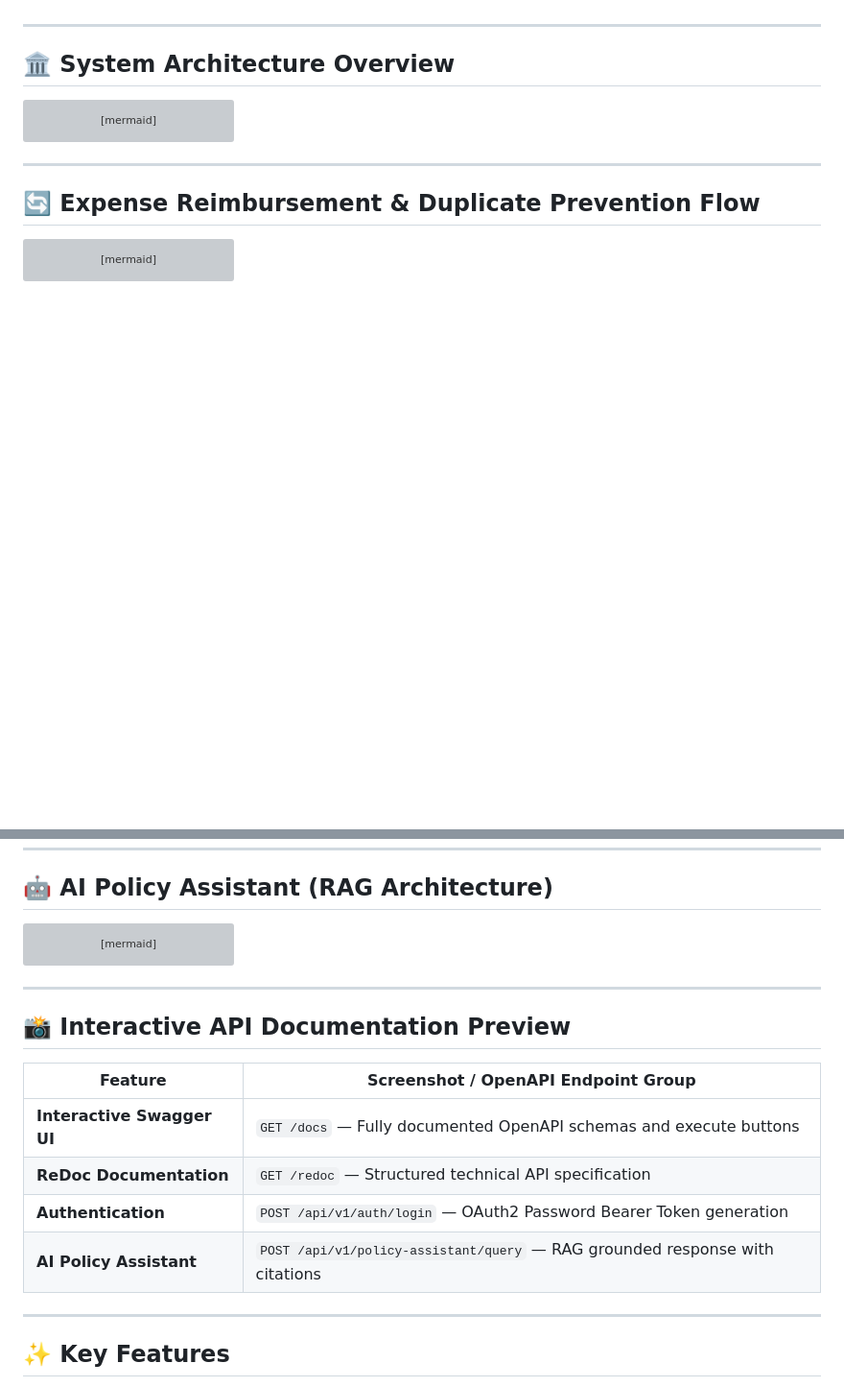
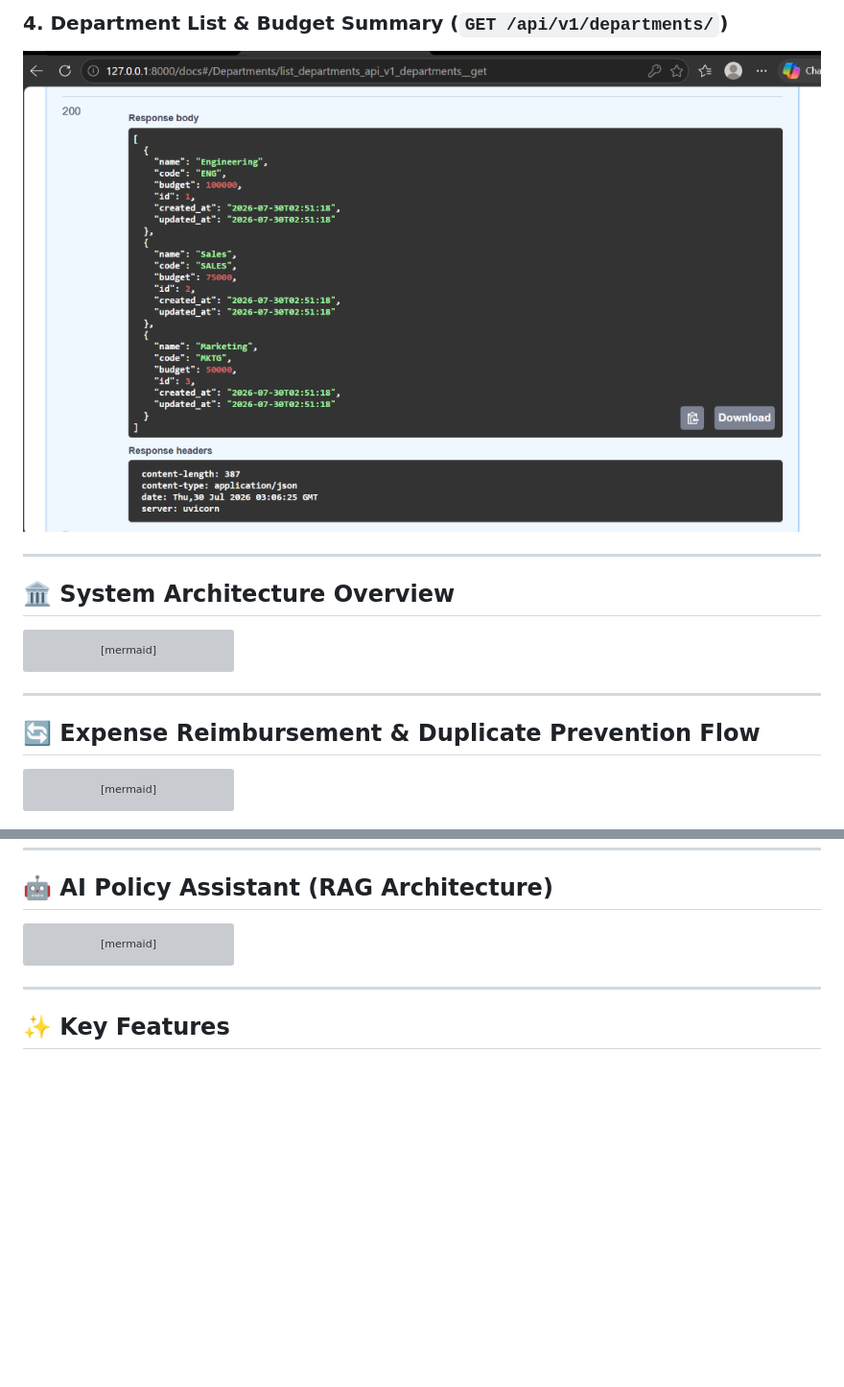
Before and after one commit to Hemant-Sharma-22/Expense-reimbursement-system, a Markdown page: README.md, 2 parts joined by grey strips. Shown at 96% size. Rendered like a GitHub page; pictures changed too: docs/screenshots/departments_response.png (added); blank space fills up the shorter version; grey boxes are pictures that could not be loaded.

Commit message:
Docs: Embed actual Swagger UI and OAuth2 screenshots into README

```diff
--- a/README.md
+++ b/README.md
@@ -10,3 +24,5 @@ A robust, enterprise-grade Expense Reimbursement System backend built using **Fa
+### 4. Department List & Budget Summary (`GET /api/v1/departments/`)
+![Department List API Response](docs/screenshots/departments_response.png)
 
 ---
 
@@ -109,17 +125,6 @@ sequenceDiagram
 
 ---
 
-## 📸 Interactive API Documentation Preview
-
-| Feature | Screenshot / OpenAPI Endpoint Group |
-|---|---|
-| **Interactive Swagger UI** | `GET /docs` — Fully documented OpenAPI schemas and execute buttons |
-| **ReDoc Documentation** | `GET /redoc` — Structured technical API specification |
-| **Authentication** | `POST /api/v1/auth/login` — OAuth2 Password Bearer Token generation |
-| **AI Policy Assistant** | `POST /api/v1/policy-assistant/query` — RAG grounded response with citations |
-
----
-
 ## ✨ Key Features
 
 - **🔐 OAuth2 Authentication & Role-Based Access Control (RBAC)**: Secure JWT token authentication with role enforcement (`EMPLOYEE`, `MANAGER`, `ADMIN`).
```
Also changed, not shown: other parts of README.md (+14 -0 lines), docs/screenshots/oauth2_authentication_modal.png (added), docs/screenshots/swagger_endpoints_overview.png (added), docs/screenshots/user_profile_response.png (added).
